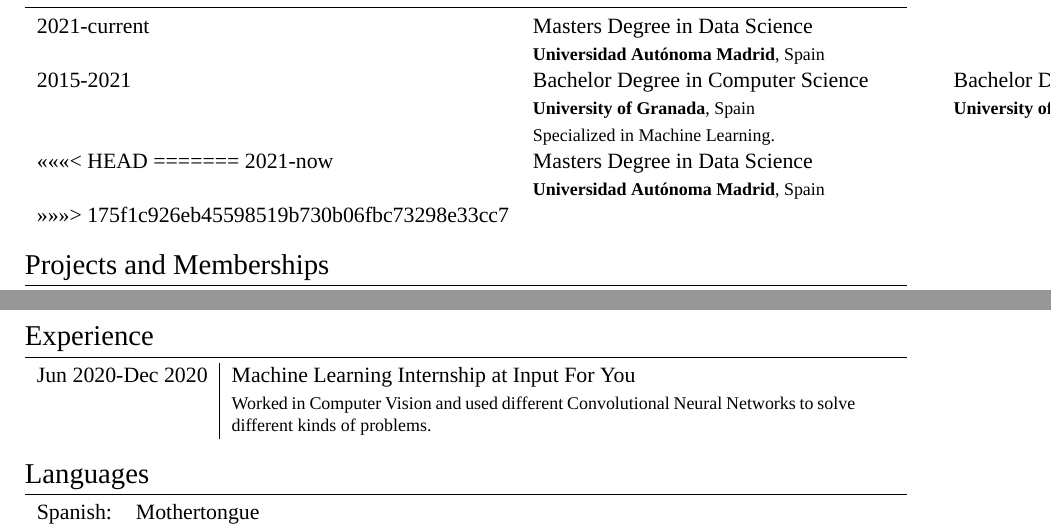
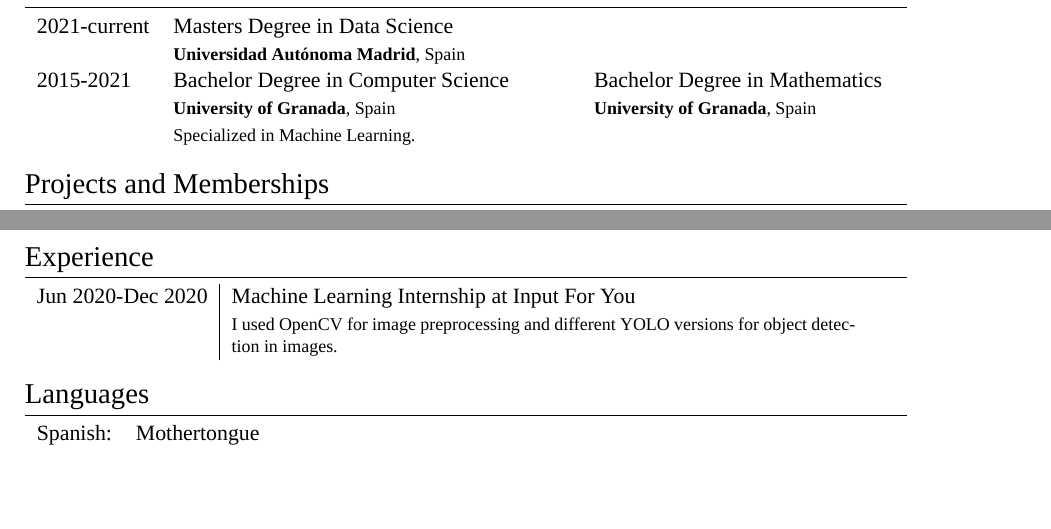
Before and after one commit to fjsaezm/CV, a LaTeX CV (cv.tex): two parts of the page, joined at a grey line, cut so that both start at the same text, the shorter picture padded with empty space. Compiled offline with XeLaTeX; a missing font is replaced by an installed copy or a similar font.

Commit message:
Little modification and pdf

```diff
--- a/cv.tex
+++ b/cv.tex
@@ -87,12 +87,6 @@
   & \textsc{Bachelor Degree in Computer Science}   & \textsc{Bachelor Degree in Mathematics}\\
   & \footnotesize \textbf{University of Granada}, Spain     & \footnotesize \textbf{University of Granada}, Spain\\\
   & \footnotesize Specialized in Machine Learning. &  \\
-<<<<<<< HEAD
-=======
-  \textsc{2021-now}
-  & \textsc{Masters Degree in Data Science} \\
-  & \footnotesize \textbf{Universidad Autónoma Madrid}, Spain \\
->>>>>>> 175f1c926eb45598519b730b06fbc73298e33cc7
 \end{tabular}\\
 %----------------------------------------------------------------------------------------
 %	SCHOLARSHIPS AND ADDITIONAL INFO
@@ -131,7 +125,7 @@
 
 \begin{tabular}{r|p{11cm}}
   \textsc{Jun 2020-Dec 2020}  & \textsc{Machine Learning Internship at Input For You} \\
-  & \footnotesize Worked in Computer Vision  and used different Convolutional Neural Networks to solve different kinds of problems.
+  & \footnotesize I used OpenCV for image preprocessing and different YOLO versions for object detection in images.
 \end{tabular}\\
 
 
```
Also changed, not shown: cv.pdf.
